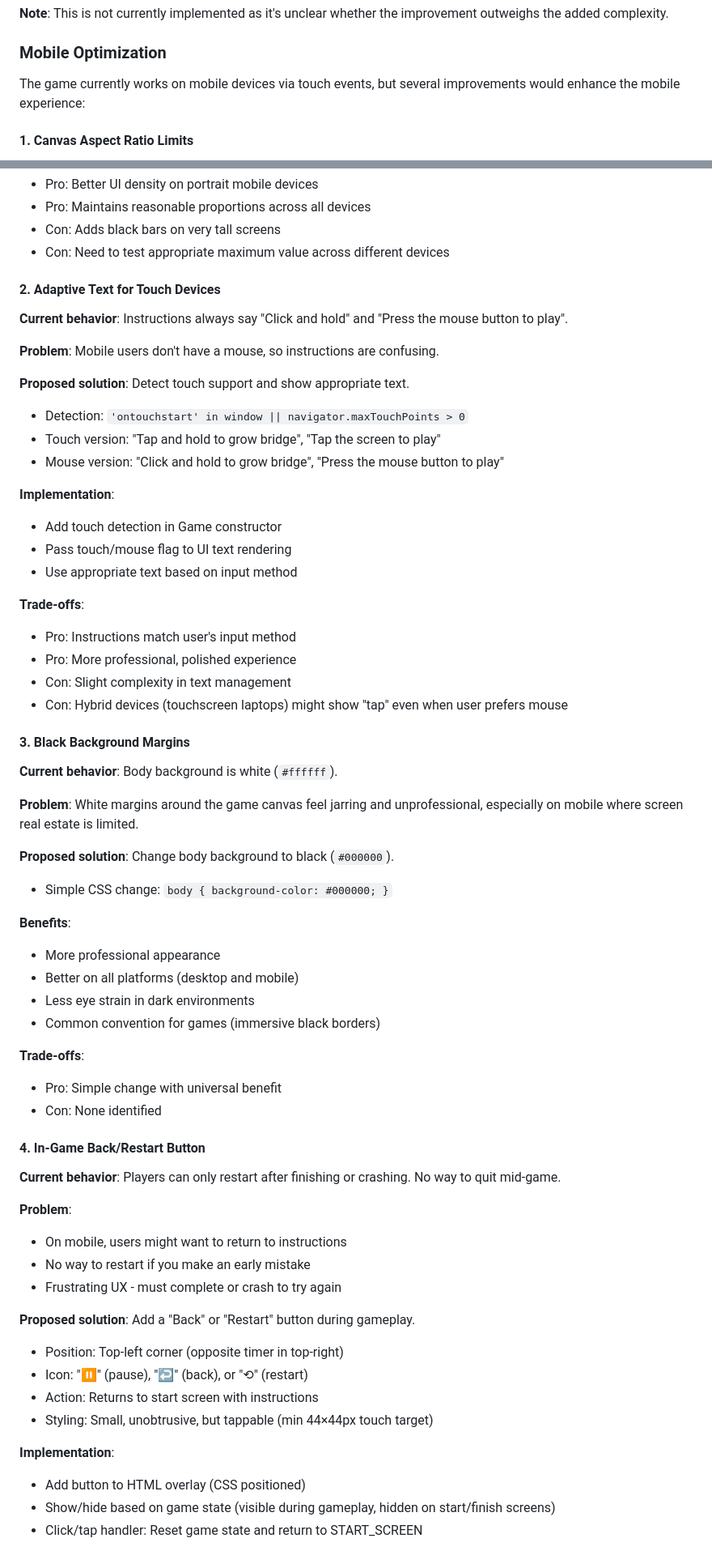
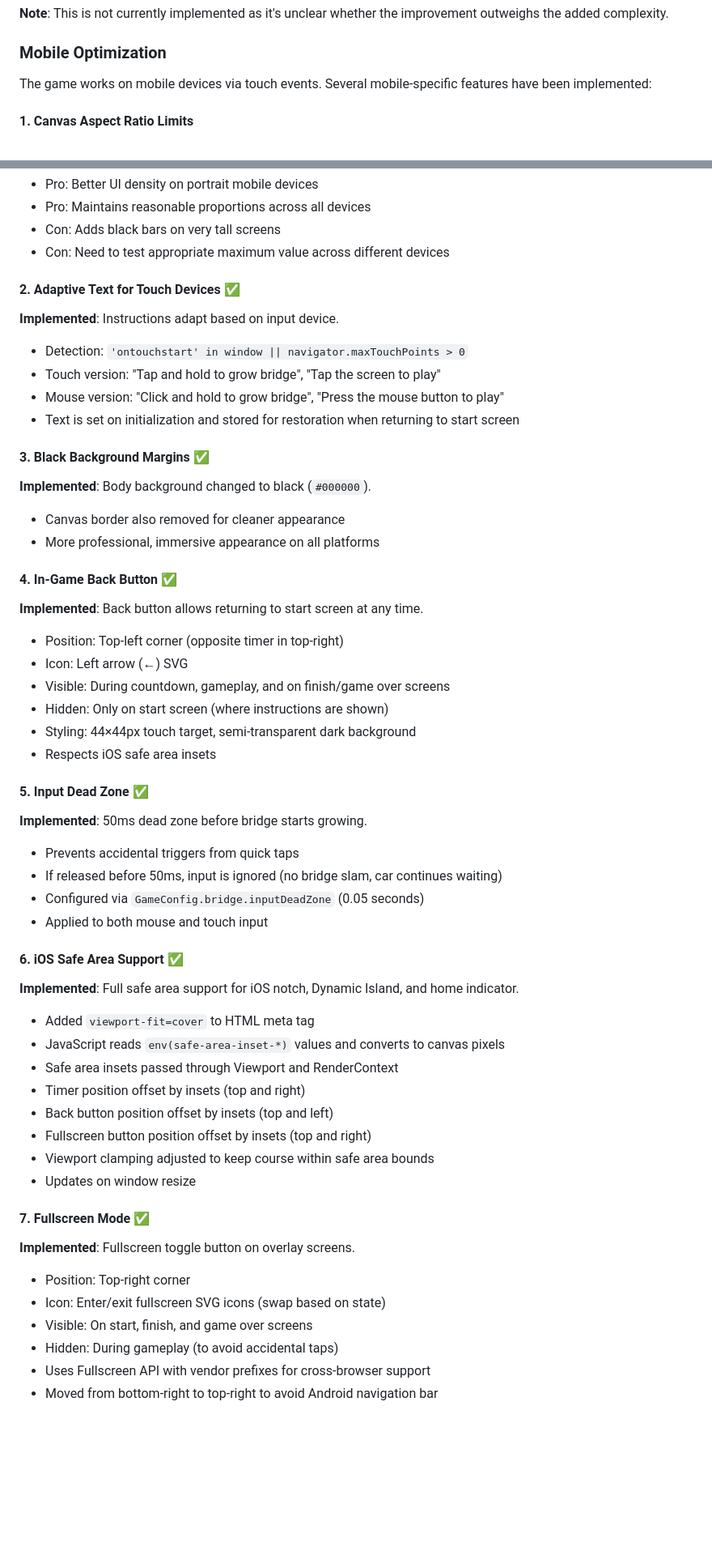
Before and after one commit to markbrown/mountain-highway, a Markdown page: GAME_DESIGN.md, 2 parts joined by grey strips. Shown at 81% size. Rendered like a GitHub page; blank space fills up the shorter version.

```diff
--- a/GAME_DESIGN.md
+++ b/GAME_DESIGN.md
@@ -814,7 +816,7 @@ The falling mechanic revealed that rendering logic was split between Game and Re
 
 ### Mobile Optimization
 
-The game currently works on mobile devices via touch events, but several improvements would enhance the mobile experience:
+The game works on mobile devices via touch events. Several mobile-specific features have been implemented:
 
 #### 1. Canvas Aspect Ratio Limits
 
@@ -833,64 +835,57 @@ The game currently works on mobile devices via touch events, but several improve
 - Con: Adds black bars on very tall screens
 - Con: Need to test appropriate maximum value across different devices
 
-#### 2. Adaptive Text for Touch Devices
+#### 2. Adaptive Text for Touch Devices ✅
 
-**Current behavior**: Instructions always say "Click and hold" and "Press the mouse button to play".
-
-**Problem**: Mobile users don't have a mouse, so instructions are confusing.
-
-**Proposed solution**: Detect touch support and show appropriate text.
+**Implemented**: Instructions adapt based on input device.
 - Detection: `'ontouchstart' in window || navigator.maxTouchPoints > 0`
 - Touch version: "Tap and hold to grow bridge", "Tap the screen to play"
 - Mouse version: "Click and hold to grow bridge", "Press the mouse button to play"
+- Text is set on initialization and stored for restoration when returning to start screen
 
-**Implementation**:
-- Add touch detection in Game constructor
-- Pass touch/mouse flag to UI text rendering
-- Use appropriate text based on input method
+#### 3. Black Background Margins ✅
 
-**Trade-offs**:
-- Pro: Instructions match user's input method
-- Pro: More professional, polished experience
-- Con: Slight complexity in text management
-- Con: Hybrid devices (touchscreen laptops) might show "tap" even when user prefers mouse
+**Implemented**: Body background changed to black (`#000000`).
+- Canvas border also removed for cleaner appearance
+- More professional, immersive appearance on all platforms
 
-#### 3. Black Background Margins
+#### 4. In-Game Back Button ✅
 
-**Current behavior**: Body background is white (`#ffffff`).
+**Implemented**: Back button allows returning to start screen at any time.
+- Position: Top-left corner (opposite timer in top-right)
+- Icon: Left arrow (←) SVG
+- Visible: During countdown, gameplay, and on finish/game over screens
+- Hidden: Only on start screen (where instructions are shown)
+- Styling: 44×44px touch target, semi-transparent dark background
+- Respects iOS safe area insets
 
-**Problem**: White margins around the game canvas feel jarring and unprofessional, especially on mobile where screen real estate is limited.
+#### 5. Input Dead Zone ✅
 
-**Proposed solution**: Change body background to black (`#000000`).
-- Simple CSS change: `body { background-color: #000000; }`
+**Implemented**: 50ms dead zone before bridge starts growing.
+- Prevents accidental triggers from quick taps
+- If released before 50ms, input is ignored (no bridge slam, car continues waiting)
+- Configured via `GameConfig.bridge.inputDeadZone` (0.05 seconds)
+- Applied to both mouse and touch input
 
-**Benefits**:
-- More professional appearance
-- Better on all platforms (desktop and mobile)
-- Less eye strain in dark environments
-- Common convention for games (immersive black borders)
+#### 6. iOS Safe Area Support ✅
 
-**Trade-offs**:
-- Pro: Simple change with universal benefit
-- Con: None identified
+**Implemented**: Full safe area support for iOS notch, Dynamic Island, and home indicator.
+- Added `viewport-fit=cover` to HTML meta tag
+- JavaScript reads `env(safe-area-inset-*)` values and converts to canvas pixels
+- Safe area insets passed through Viewport and RenderContext
+- Timer position offset by insets (top and right)
+- Back button position offset by insets (top and left)
+- Fullscreen button position offset by insets (top and right)
+- Viewport clamping adjusted to keep course within safe area bounds
+- Updates on window resize
 
-#### 4. In-Game Back/Restart Button
+#### 7. Fullscreen Mode ✅
 
-**Current behavior**: Players can only restart after finishing or crashing. No way to quit mid-game.
+**Implemented**: Fullscreen toggle button on overlay screens.
+- Position: Top-right corner
+- Icon: Enter/exit fullscreen SVG icons (swap based on state)
+- Visible: On start, finish, and game over screens
+- Hidden: During gameplay (to avoid accidental taps)
+- Uses Fullscreen API with vendor prefixes for cross-browser support
+- Moved from bottom-right to top-right to avoid Android navigation bar
 
-**Problem**:
-- On mobile, users might want to return to instructions
-- No way to restart if you make an early mistake
-- Frustrating UX - must complete or crash to try again
-
-**Proposed solution**: Add a "Back" or "Restart" button during gameplay.
-- Position: Top-left corner (opposite timer in top-right)
-- Icon: "⏸" (pause), "↩" (back), or "⟲" (restart)
-- Action: Returns to start screen with instructions
-- Styling: Small, unobtrusive, but tappable (min 44×44px touch target)
-
-**Implementation**:
-- Add button to HTML overlay (CSS positioned)
-- Show/hide based on game state (visible during gameplay, hidden on start/finish screens)
-- Click/tap handler: Reset game state and return to START_SCREEN
-
```
Also changed, not shown: other parts of GAME_DESIGN.md (+23 -56 lines), CLAUDE.md (+1 -0 lines).
